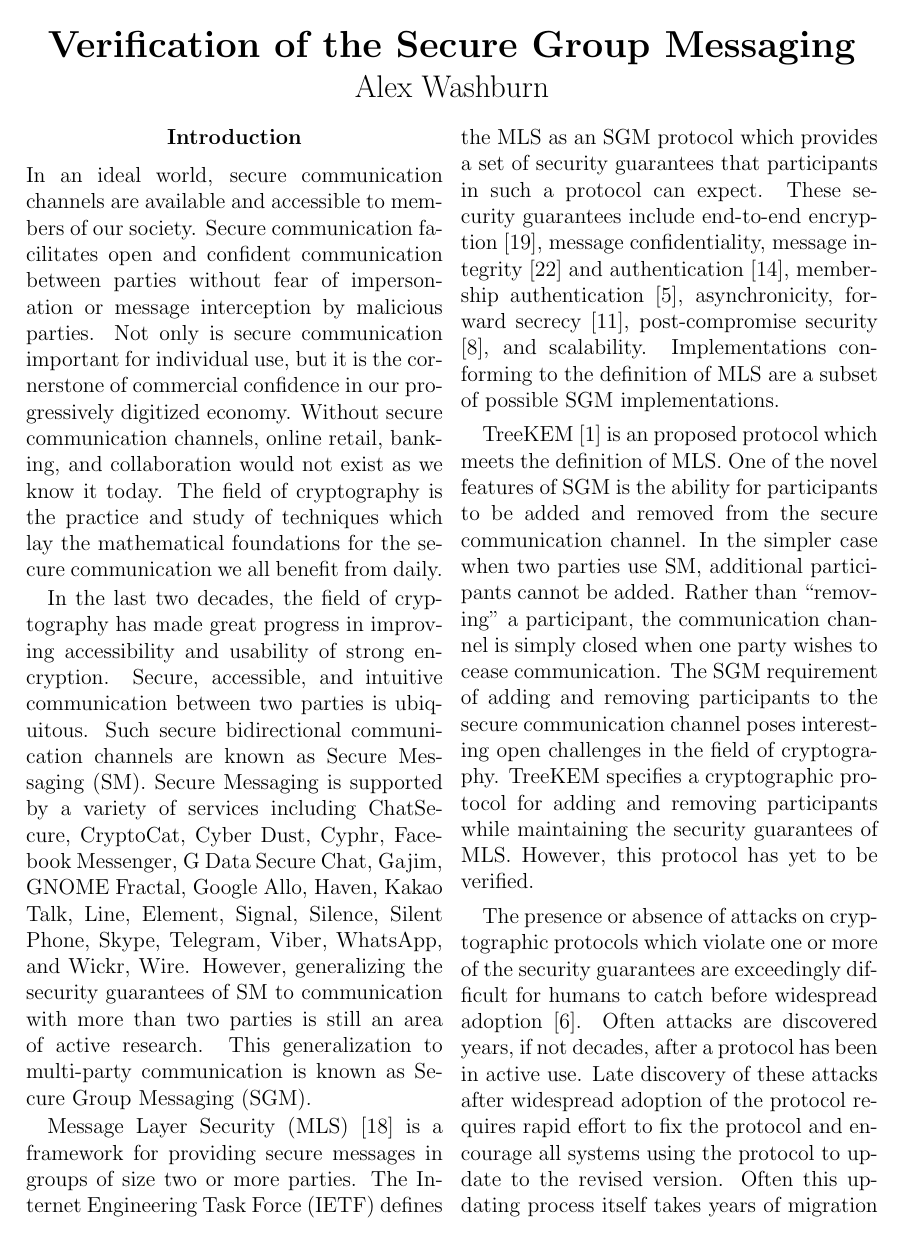
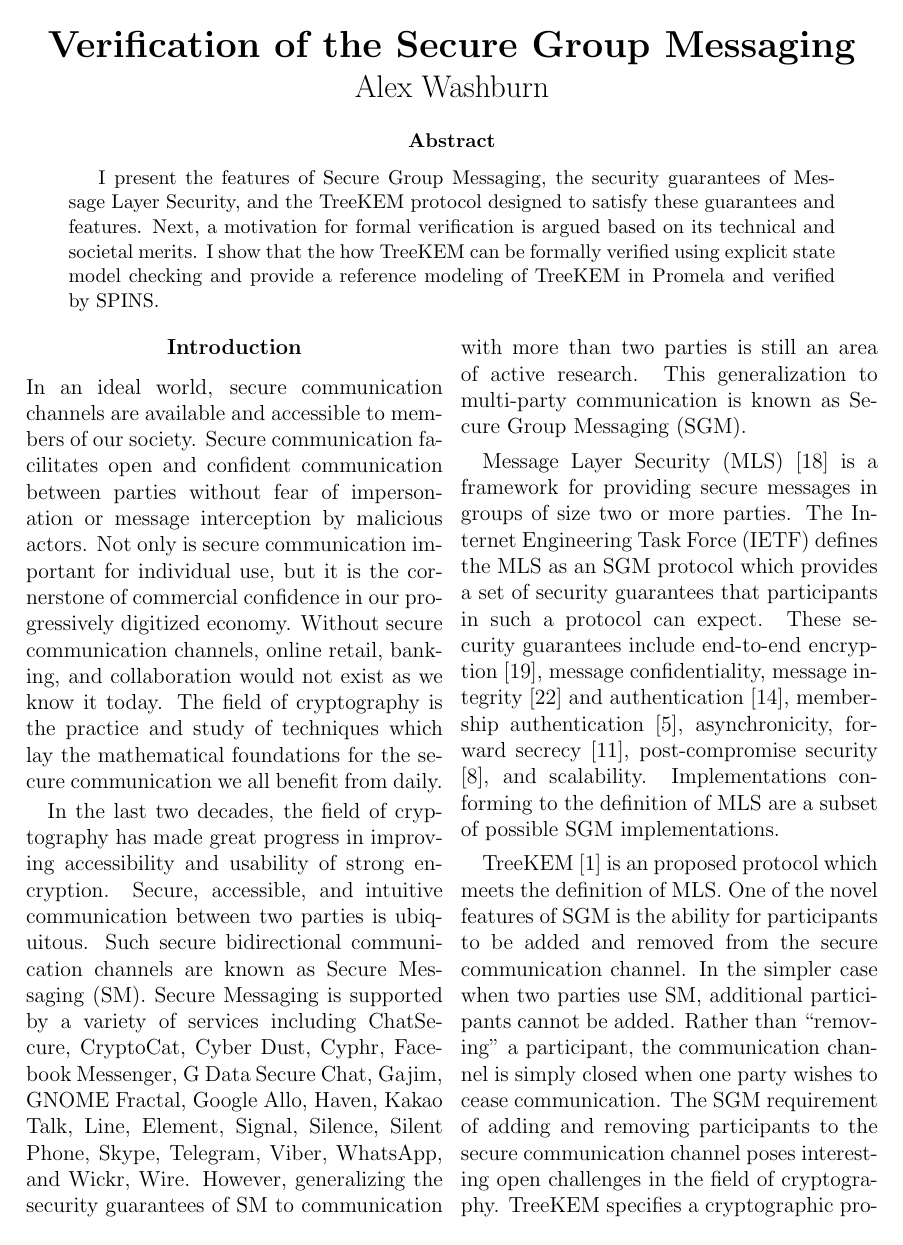
Before and after one commit to recursion-ninja/masters-thesis, a LaTeX paper (tex/washburn-MLS-verification.tex): page 1 of 6. Compiled offline with pdfLaTeX.

Commit message:
Adding bare-bones abstract to thesis

```diff
--- a/tex/washburn-MLS-verification.tex
+++ b/tex/washburn-MLS-verification.tex
@@ -49,14 +49,26 @@
 	\date{}
 	\title{\vspace{-8ex} \textbf{Verification of the Secure Group Messaging}\\ \Large Alex Washburn\vspace{-7ex}}
 	%\setlength{\droptitle}{-10em}   % This is your set screw
-	\maketitle
 	\thispagestyle{plain}
 
+	\twocolumn[
+	\begin{@twocolumnfalse}
+
+		\maketitle
+
+		\begin{abstract}
+		  I present the features of Secure Group Messaging, the security guarantees of Message Layer Security, and the TreeKEM protocol designed to satisfy these guarantees and features.
+		  Next, a motivation for formal verification is argued based on its technical and societal merits.
+		  I show that the how TreeKEM can be formally verified using explicit state model checking and provide a reference modeling of TreeKEM in Promela and verified by SPINS.
+		\end{abstract}
+
+	\end{@twocolumnfalse}
+	]
 
 	\section*{Introduction}
 
 	In an ideal world, secure communication channels are available and accessible to members of our society.
-	Secure communication facilitates open and confident communication between parties without fear of impersonation or message interception by malicious parties.
+	Secure communication facilitates open and confident communication between parties without fear of impersonation or message interception by malicious actors.
 	Not only is secure communication important for individual use, but it is the cornerstone of commercial confidence in our progressively digitized economy.
 	Without secure communication channels, online retail, banking, and collaboration would not exist as we know it today.
 	The field of cryptography is the practice and study of techniques which lay the mathematical foundations for the secure communication we all benefit from daily.
```
